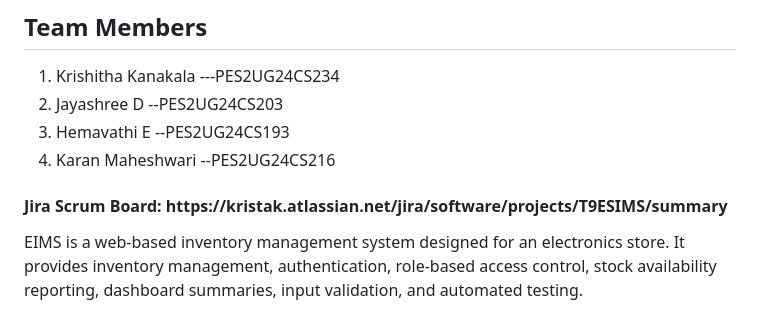
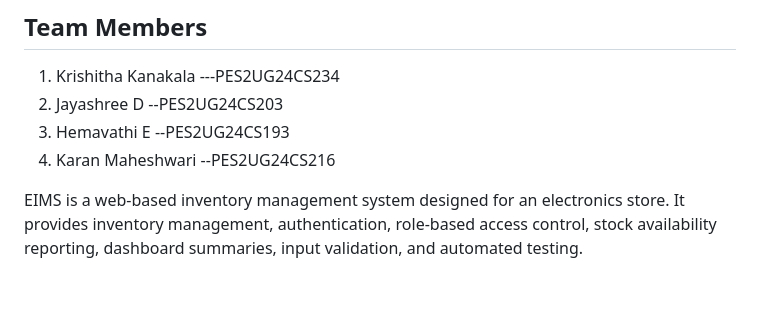
Before and after one commit to ElectronicsStore-ManagementSystem/Team-9-Electronics-Store-Inventory-Management-System, a Markdown page: README.md, the part around the change. Drawn GitHub-style; blank space fills up the shorter version.

Commit message:
Remove Jira Scrum Board link
Removed Jira Scrum Board link from README.

```diff
--- a/README.md
+++ b/README.md
@@ -8,8 +8,6 @@
 2. Jayashree D        --PES2UG24CS203
 3. Hemavathi E        --PES2UG24CS193
 4. Karan Maheshwari   --PES2UG24CS216
-
-<h4>Jira Scrum Board: https://kristak.atlassian.net/jira/software/projects/T9ESIMS/summary</h4>
 
 
 EIMS is a web-based inventory management system designed for an electronics store. It provides inventory management, authentication, role-based access control, stock availability reporting, dashboard summaries, input validation, and automated testing.
```
